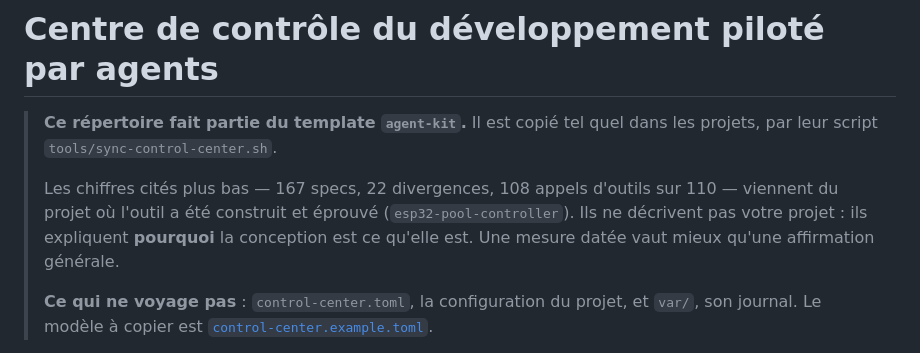
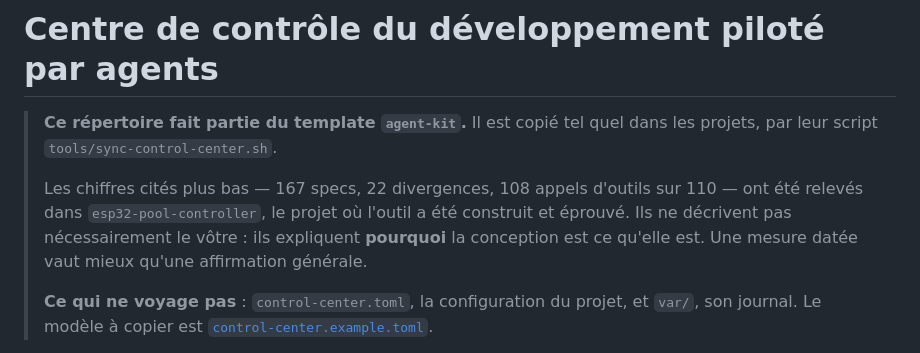
Before and after one commit to niko34/agent-kit, a Markdown page: control-center/README.md, the part around the change. Rendered like a GitHub page.

Commit message:
docs(control-center): l'en-tête cesse d'être faux dans le projet qui a produit l'outil
L'en-tête du README affirmait : « Ils ne décrivent pas votre projet ». Vrai pour
un dépôt tiers, FAUX dans `esp32-pool-controller` — où les 167 specs et les 22
divergences décrivent précisément ce dépôt-là.

Le cas limite avait été manqué : le projet d'origine devient lui aussi un
CONSOMMATEUR du template, et récupère donc un texte écrit pour un lecteur
extérieur à lui.

« ne décrivent pas NÉCESSAIREMENT le vôtre » reste juste des deux côtés, et
préserve la source unique de vérité — l'alternative aurait été de protéger le
README localement, donc de laisser deux versions diverger.

Trouvé par la première synchronisation réelle, pas par relecture : le script a
rapporté le README comme seul fichier modifié, ce qui a mis l'écart sous les yeux.

Co-Authored-By: Claude Opus 5 <noreply@anthropic.com>
Claude-Session: https://claude.ai/code/session_01J8qCC1Jt3PA1r7d6wnuqRe

```diff
--- a/control-center/README.md
+++ b/control-center/README.md
@@ -4,10 +4,10 @@
 > dans les projets, par leur script `tools/sync-control-center.sh`.
 >
 > Les chiffres cités plus bas — 167 specs, 22 divergences, 108 appels d'outils
-> sur 110 — viennent du projet où l'outil a été construit et éprouvé
-> (`esp32-pool-controller`). Ils ne décrivent pas votre projet : ils expliquent
-> **pourquoi** la conception est ce qu'elle est. Une mesure datée vaut mieux
-> qu'une affirmation générale.
+> sur 110 — ont été relevés dans `esp32-pool-controller`, le projet où l'outil a
+> été construit et éprouvé. Ils ne décrivent pas nécessairement le vôtre : ils
+> expliquent **pourquoi** la conception est ce qu'elle est. Une mesure datée vaut
+> mieux qu'une affirmation générale.
 >
 > **Ce qui ne voyage pas** : `control-center.toml`, la configuration du projet,
 > et `var/`, son journal. Le modèle à copier est
```
